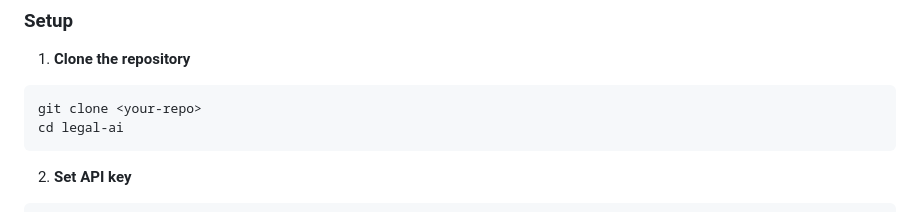
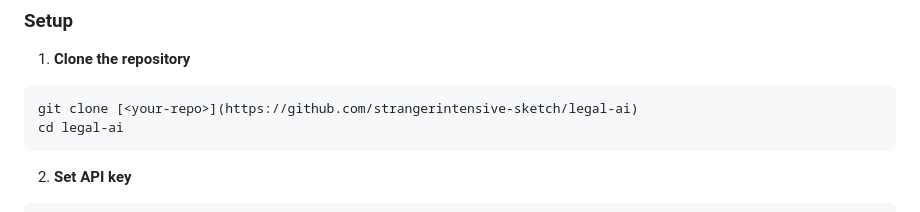
Before and after one commit to strangerintensive-sketch/legal-ai, a Markdown page: README.md, the part around the change. Drawn GitHub-style.

````diff
--- a/README.md
+++ b/README.md
@@ -15,7 +15,7 @@ Document ingestion, grounded drafting, and improvement from operator edits.
 
 1. **Clone the repository**
 ```bash
-git clone <your-repo>
+git clone [<your-repo>](https://github.com/strangerintensive-sketch/legal-ai)
 cd legal-ai
 ```
 
````
